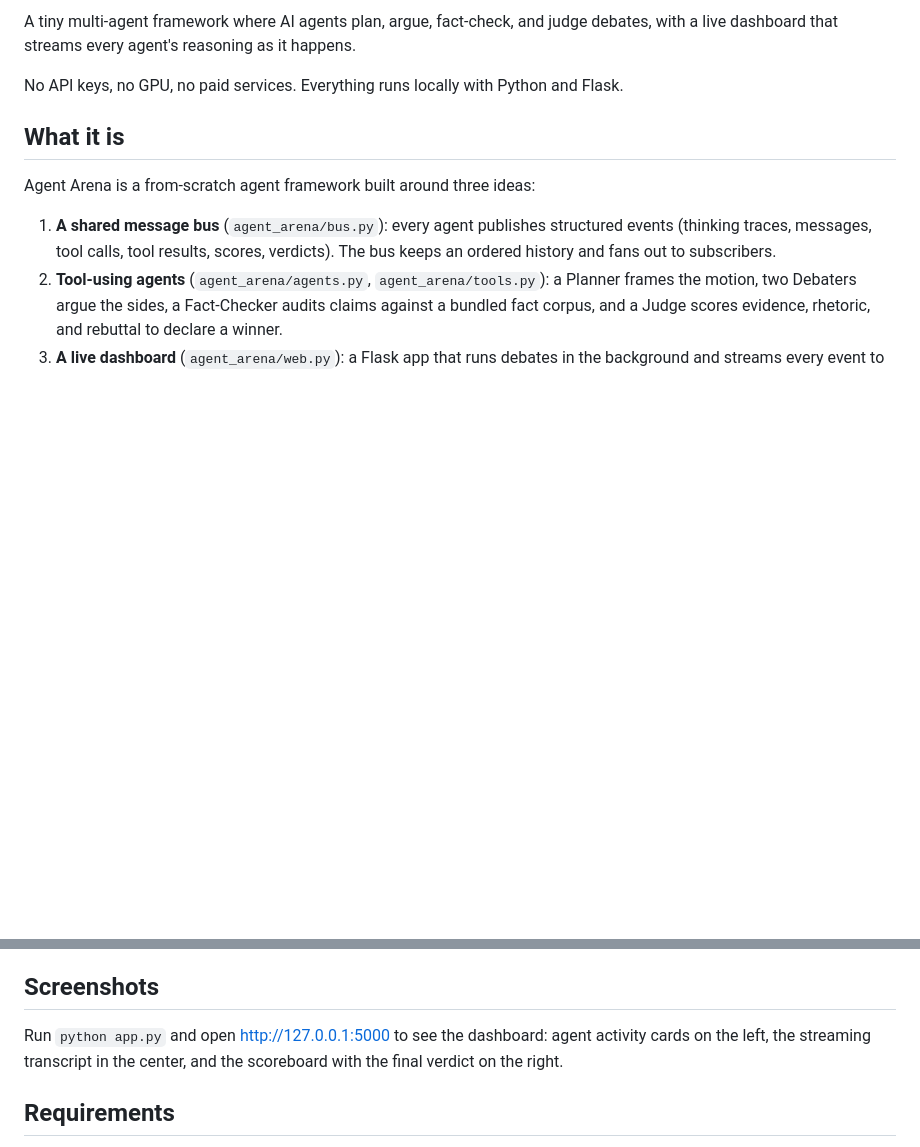
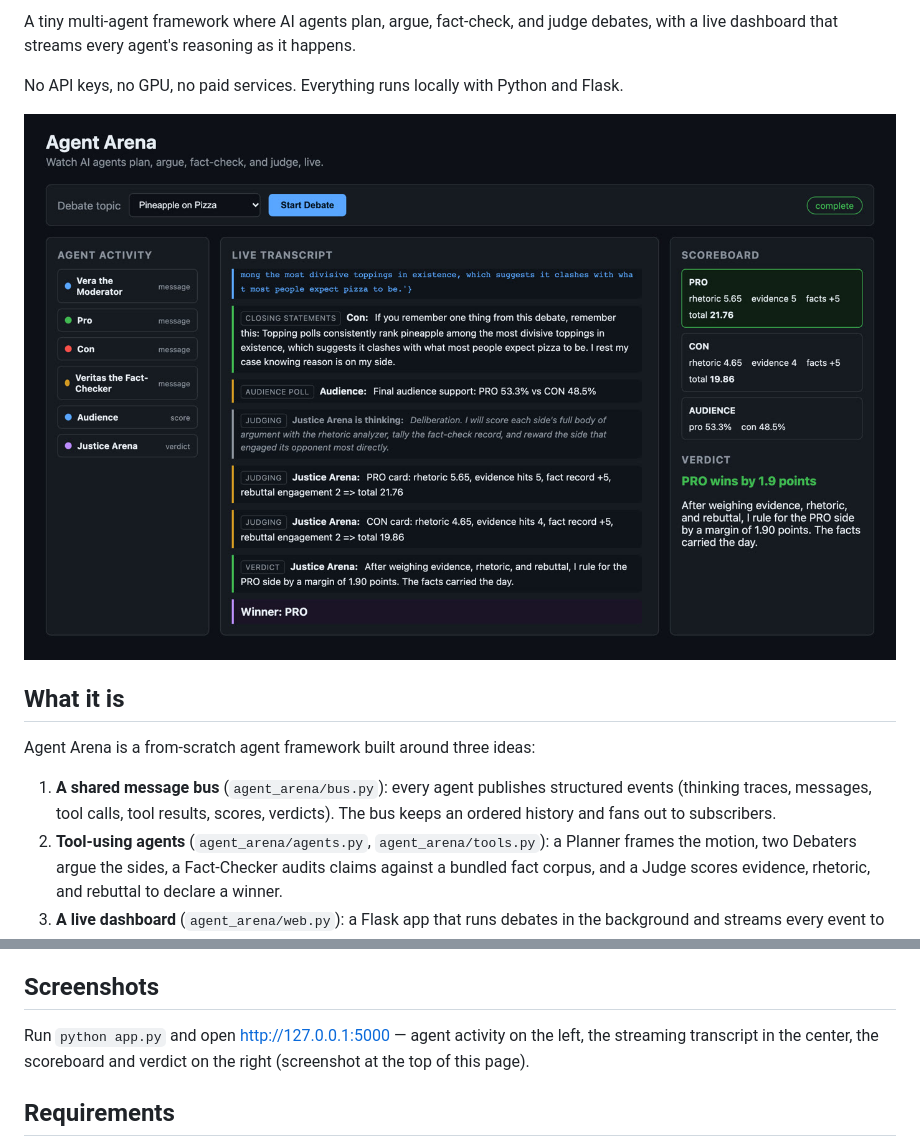
Before and after one commit to otawfik/agent-arena, a Markdown page: README.md, 2 parts joined by grey strips. GitHub-like rendering; pictures changed too: screenshots/app.jpg (added); blank space fills up the shorter version.

Commit message:
Add CI, real screenshots, and a cleaner README
- GitHub Actions: pytest on Python 3.11 and 3.12, with a status badge
- Real screenshot of the app in use, replacing the mock/placeholder
- Drop the copy-paste résumé bullets section
- Ignore Python caches

Co-Authored-By: Claude Opus 5.5 <noreply@anthropic.com>

```diff
--- a/README.md
+++ b/README.md
@@ -3,6 +5,8 @@
 A tiny multi-agent framework where AI agents plan, argue, fact-check, and judge debates, with a live dashboard that streams every agent's reasoning as it happens.
 
 No API keys, no GPU, no paid services. Everything runs locally with Python and Flask.
+
+![Agent Arena dashboard: agent activity, live transcript, scoreboard and verdict](screenshots/app.jpg)
 
 ## What it is
 
@@ -118,9 +122,7 @@ can replace `FactBase` without touching the agents.
 
 ## Screenshots
 
-Run `python app.py` and open http://127.0.0.1:5000 to see the dashboard:
-agent activity cards on the left, the streaming transcript in the center,
-and the scoreboard with the final verdict on the right.
+Run `python app.py` and open http://127.0.0.1:5000 — agent activity on the left, the streaming transcript in the center, the scoreboard and verdict on the right (screenshot at the top of this page).
 
 ## Requirements
 
```
Also changed, not shown: other parts of README.md (+2 -0 lines), 1 other file.
